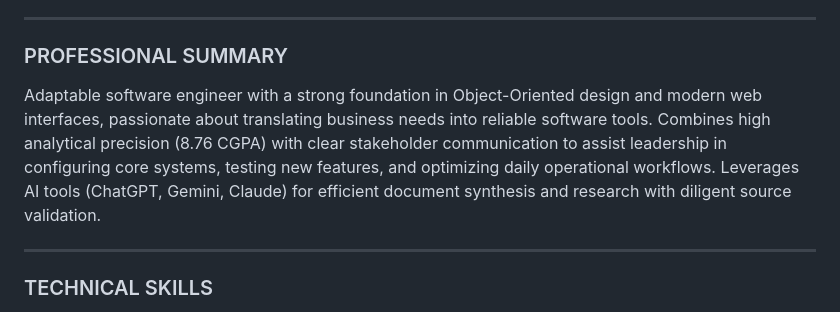
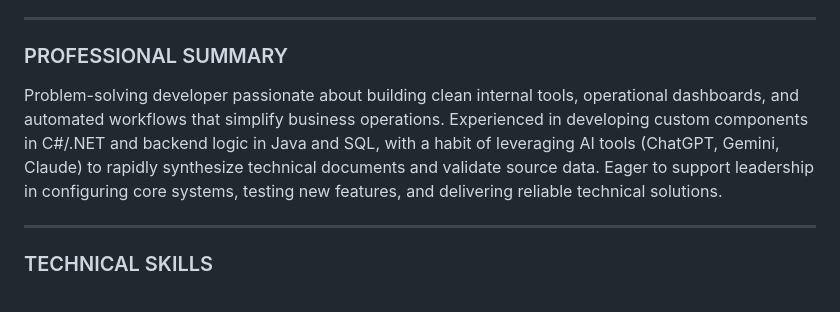
Before and after one commit to KhushiV12/Portfolio, a Markdown page: Khushi_Vinchhi_Resume_Software_Engineering_Intern.md, the part around the change. Rendered like a GitHub page.

Commit message:
Update resume summary to fresh builder profile

```diff
--- a/Khushi_Vinchhi_Resume_Software_Engineering_Intern.md
+++ b/Khushi_Vinchhi_Resume_Software_Engineering_Intern.md
@@ -5,7 +5,7 @@
 ---
 
 ### PROFESSIONAL SUMMARY
-Adaptable software engineer with a strong foundation in Object-Oriented design and modern web interfaces, passionate about translating business needs into reliable software tools. Combines high analytical precision (8.76 CGPA) with clear stakeholder communication to assist leadership in configuring core systems, testing new features, and optimizing daily operational workflows. Leverages AI tools (ChatGPT, Gemini, Claude) for efficient document synthesis and research with diligent source validation.
+Problem-solving developer passionate about building clean internal tools, operational dashboards, and automated workflows that simplify business operations. Experienced in developing custom components in C#/.NET and backend logic in Java and SQL, with a habit of leveraging AI tools (ChatGPT, Gemini, Claude) to rapidly synthesize technical documents and validate source data. Eager to support leadership in configuring core systems, testing new features, and delivering reliable technical solutions.
 
 ---
 
```
